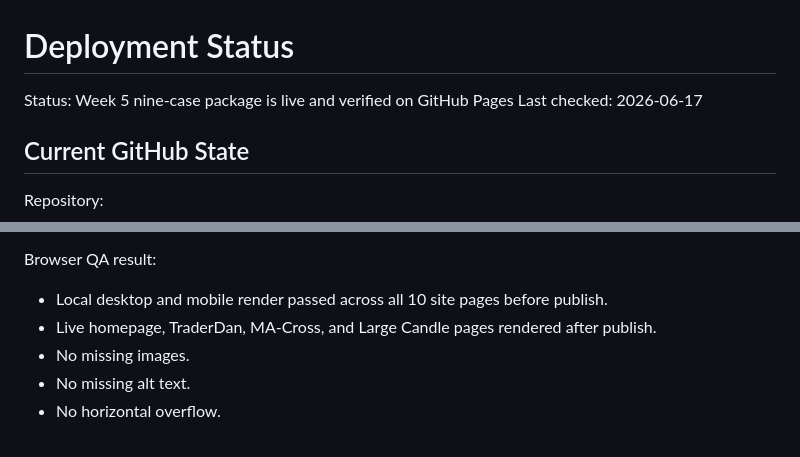
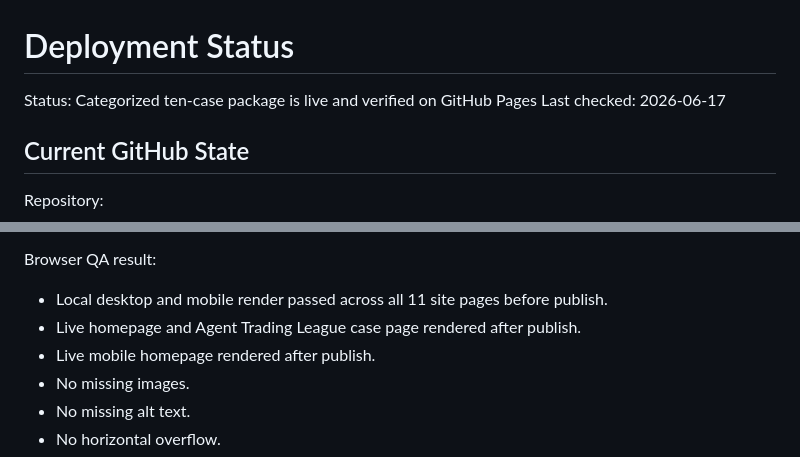
Before and after one commit to Nogor-design/portfolio-showcase, a Markdown page: DEPLOYMENT_STATUS.md, 2 parts joined by grey strips. Drawn GitHub-style.

```diff
--- a/DEPLOYMENT_STATUS.md
+++ b/DEPLOYMENT_STATUS.md
@@ -1,6 +1,6 @@
 # Deployment Status
 
-Status: Week 5 nine-case package is live and verified on GitHub Pages
+Status: Categorized ten-case package is live and verified on GitHub Pages
 Last checked: 2026-06-17
 
 ## Current GitHub State
@@ -57,8 +60,9 @@ Live check result after Week 5 publish:
 
 Browser QA result:
 
-- Local desktop and mobile render passed across all 10 site pages before publish.
-- Live homepage, TraderDan, MA-Cross, and Large Candle pages rendered after publish.
+- Local desktop and mobile render passed across all 11 site pages before publish.
+- Live homepage and Agent Trading League case page rendered after publish.
+- Live mobile homepage rendered after publish.
 - No missing images.
 - No missing alt text.
 - No horizontal overflow.
```
Also changed, not shown: other parts of DEPLOYMENT_STATUS.md (+14 -9 lines).
